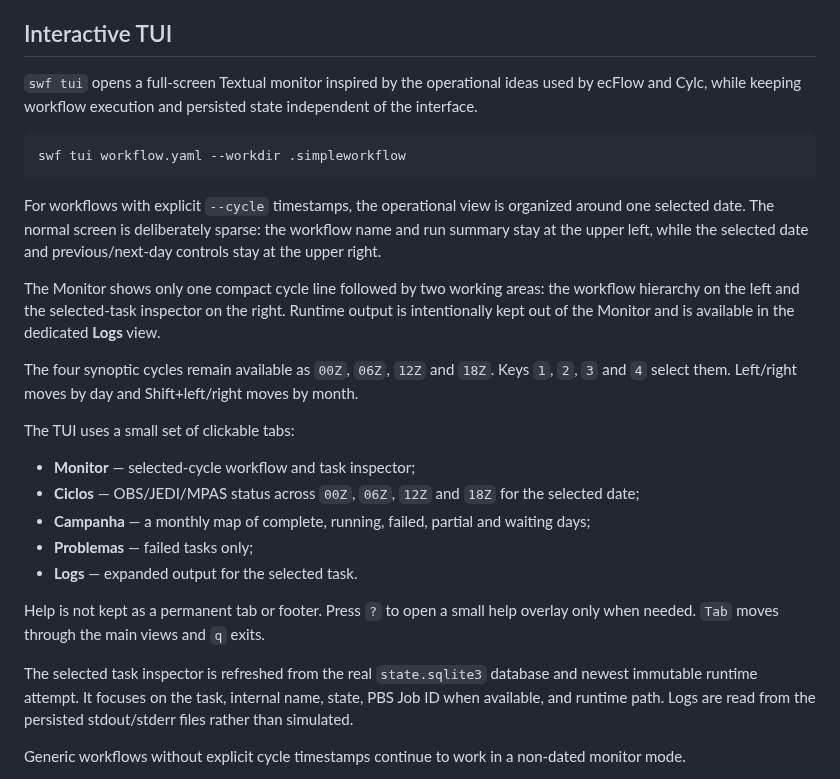
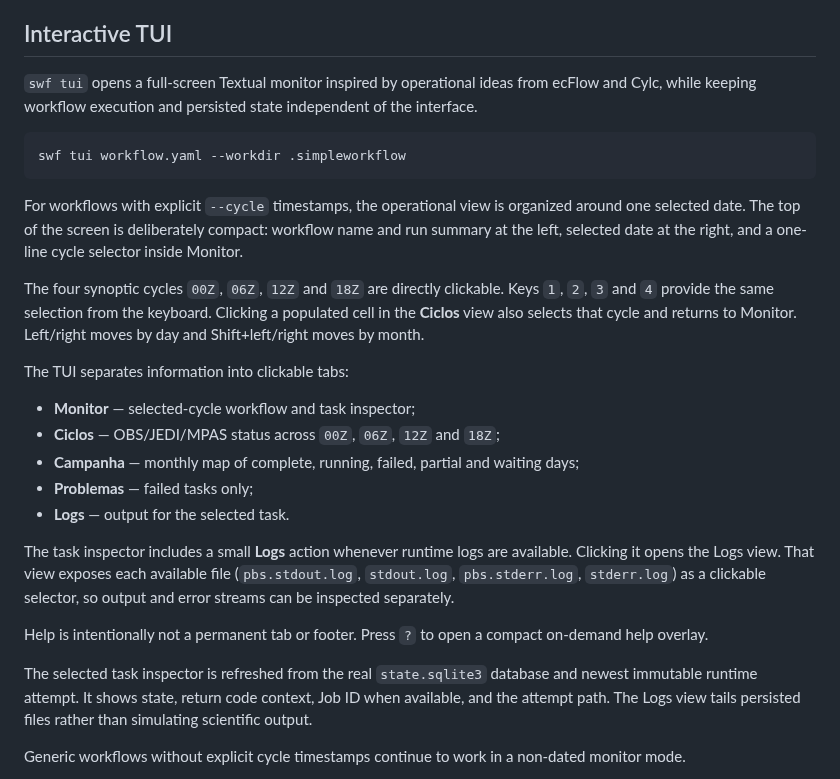
Before and after one commit to joaogerd/simpleWorkflow, a Markdown page: README.md, the part around the change. Rendered like a GitHub page.

Commit message:
docs: describe clickable cycles and log selectors

````diff
--- a/README.md
+++ b/README.md
@@ -93,43 +93,44 @@ separately below the workflow work directory.
 
 ## Interactive TUI
 
-`swf tui` opens a full-screen Textual monitor inspired by the operational ideas
-used by ecFlow and Cylc, while keeping workflow execution and persisted state
-independent of the interface.
+`swf tui` opens a full-screen Textual monitor inspired by operational ideas from
+ecFlow and Cylc, while keeping workflow execution and persisted state independent
+of the interface.
 
 ```bash
 swf tui workflow.yaml --workdir .simpleworkflow
 ```
 
 For workflows with explicit `--cycle` timestamps, the operational view is
-organized around one selected date. The normal screen is deliberately sparse:
-the workflow name and run summary stay at the upper left, while the selected
-date and previous/next-day controls stay at the upper right.
+organized around one selected date. The top of the screen is deliberately
+compact: workflow name and run summary at the left, selected date at the right,
+and a one-line cycle selector inside Monitor.
 
-The Monitor shows only one compact cycle line followed by two working areas:
-the workflow hierarchy on the left and the selected-task inspector on the
-right. Runtime output is intentionally kept out of the Monitor and is available
-in the dedicated **Logs** view.
+The four synoptic cycles `00Z`, `06Z`, `12Z` and `18Z` are directly clickable.
+Keys `1`, `2`, `3` and `4` provide the same selection from the keyboard.
+Clicking a populated cell in the **Ciclos** view also selects that cycle and
+returns to Monitor. Left/right moves by day and Shift+left/right moves by month.
 
-The four synoptic cycles remain available as `00Z`, `06Z`, `12Z` and `18Z`.
-Keys `1`, `2`, `3` and `4` select them. Left/right moves by day and
-Shift+left/right moves by month.
-
-The TUI uses a small set of clickable tabs:
+The TUI separates information into clickable tabs:
 
 - **Monitor** — selected-cycle workflow and task inspector;
-- **Ciclos** — OBS/JEDI/MPAS status across `00Z`, `06Z`, `12Z` and `18Z` for the selected date;
-- **Campanha** — a monthly map of complete, running, failed, partial and waiting days;
+- **Ciclos** — OBS/JEDI/MPAS status across `00Z`, `06Z`, `12Z` and `18Z`;
+- **Campanha** — monthly map of complete, running, failed, partial and waiting days;
 - **Problemas** — failed tasks only;
-- **Logs** — expanded output for the selected task.
+- **Logs** — output for the selected task.
 
-Help is not kept as a permanent tab or footer. Press `?` to open a small help
-overlay only when needed. `Tab` moves through the main views and `q` exits.
+The task inspector includes a small **Logs** action whenever runtime logs are
+available. Clicking it opens the Logs view. That view exposes each available
+file (`pbs.stdout.log`, `stdout.log`, `pbs.stderr.log`, `stderr.log`) as a
+clickable selector, so output and error streams can be inspected separately.
+
+Help is intentionally not a permanent tab or footer. Press `?` to open a compact
+on-demand help overlay.
 
 The selected task inspector is refreshed from the real `state.sqlite3` database
-and newest immutable runtime attempt. It focuses on the task, internal name,
-state, PBS Job ID when available, and runtime path. Logs are read from the
-persisted stdout/stderr files rather than simulated.
+and newest immutable runtime attempt. It shows state, return code context, Job ID
+when available, and the attempt path. The Logs view tails persisted files rather
+than simulating scientific output.
 
 Generic workflows without explicit cycle timestamps continue to work in a
 non-dated monitor mode.
````
